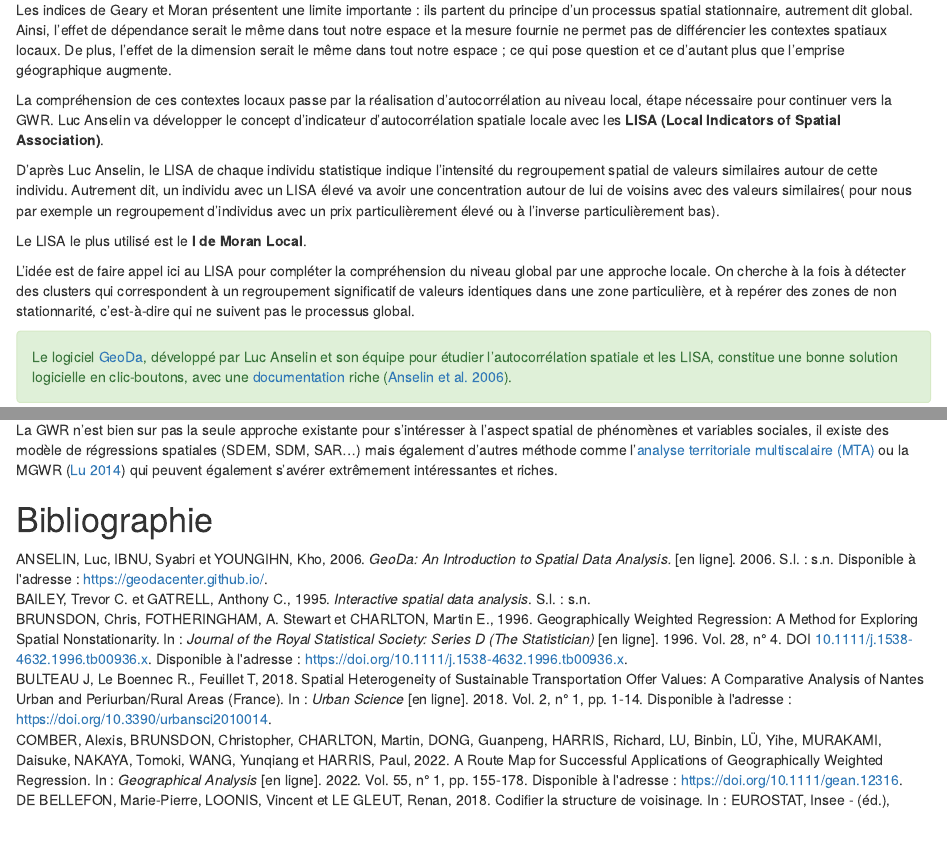
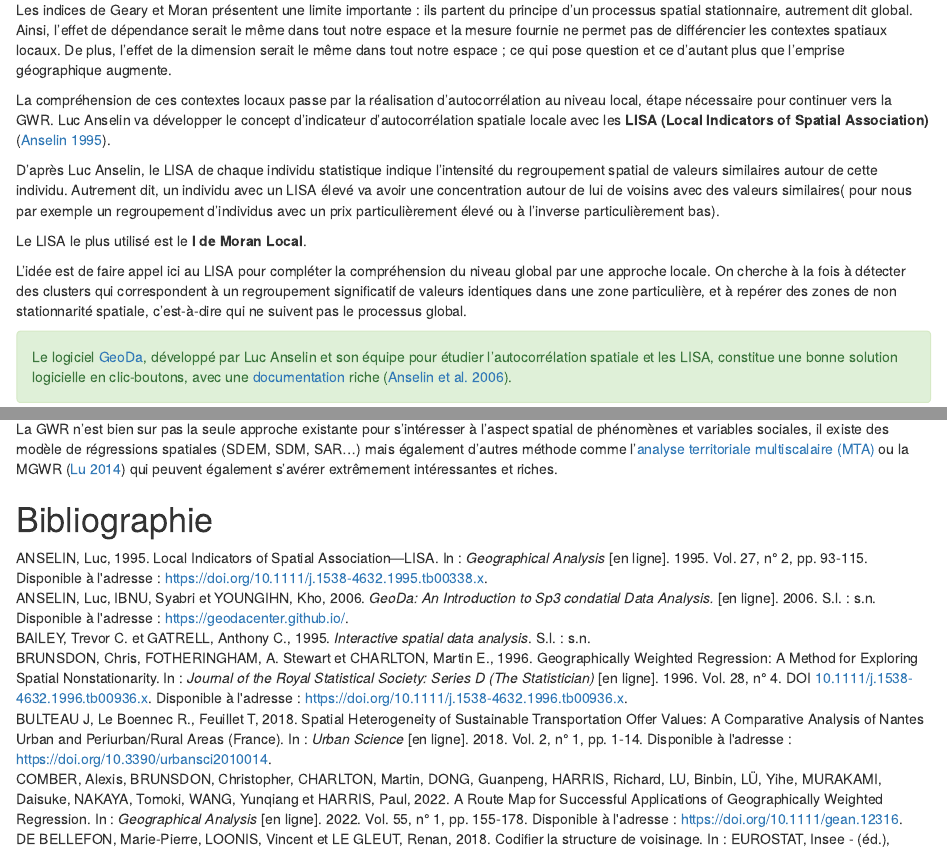
Before and after one commit to rzine-reviews/GWR_Rzine, an R Markdown document (gwr_rzine.Rmd): the page in a window 1100 px wide, from 7400 px down, and a second part further down, joined at a grey line. Rendered offline with R 4.5, knitr and Pandoc, with nearby package versions; drawn as R Markdown's standard HTML page in place of the format the file asks for; some code elsewhere in the file could not run offline.

Commit message:
ajout ref biblio Anselin pour LISA #2

```diff
--- a/biblio.bib
+++ b/biblio.bib
@@ -54,7 +54,7 @@
 }
 
 @software{geoda,
-  title = {GeoDa: An Introduction to Spatial Data Analysis.},
+  title = {GeoDa: An Introduction to Sp3 condatial Data Analysis.},
   author = {Anselin, Luc and Ibnu, Syabri and Youngihn, Kho},
   year = {2006},
   url = {https://geodacenter.github.io/}
@@ -133,3 +133,14 @@
   year = {2021},
   url = {https://sigr2021.github.io/gwr/}
 }
+
+@article{Anselin_1995,
+  title = {Local Indicators of Spatial Association—LISA},
+  author = {Anselin, Luc},
+  year = {1995},
+  journal = {Geographical Analysis},
+  volume = {27},
+  number = {2},
+  pages = {93-115},
+  url = {https://doi.org/10.1111/j.1538-4632.1995.tb00338.x}
+}
--- a/gwr_rzine.Rmd
+++ b/gwr_rzine.Rmd
@@ -1028,13 +1028,13 @@ knitr::include_graphics(here("figures", "moranplot.png"))
 
 Les indices de Geary et Moran présentent une limite importante : ils partent du principe d'un processus spatial stationnaire, autrement dit global. Ainsi, l'effet de dépendance serait le même dans tout notre espace et la mesure fournie ne permet pas de différencier les contextes spatiaux locaux. De plus, l'effet de la dimension serait le même dans tout notre espace ; ce qui pose question et ce d'autant plus que l'emprise géographique augmente.
 
-La compréhension de ces contextes locaux passe par la réalisation d'autocorrélation au niveau local, étape nécessaire pour continuer vers la GWR. Luc Anselin va développer le concept d'indicateur d'autocorrélation spatiale locale avec les **LISA (Local Indicators of Spatial Association)**.
+La compréhension de ces contextes locaux passe par la réalisation d'autocorrélation au niveau local, étape nécessaire pour continuer vers la GWR. Luc Anselin va développer le concept d'indicateur d'autocorrélation spatiale locale avec les **LISA (Local Indicators of Spatial Association)** [@Anselin_1995].
 
 D'après Luc Anselin, le LISA de chaque individu statistique indique l'intensité du regroupement spatial de valeurs similaires autour de cette individu. Autrement dit, un individu avec un LISA élevé va avoir une concentration autour de lui de voisins avec des valeurs similaires( pour nous par exemple un regroupement d'individus avec un prix particulièrement élevé ou à l'inverse particulièrement bas).
 
 Le LISA le plus utilisé est le **I de Moran Local**.
 
-L'idée est de faire appel ici au LISA pour compléter la compréhension du niveau global par une approche locale. On cherche à la fois à détecter des clusters qui correspondent à un regroupement significatif de valeurs identiques dans une zone particulière, et à repérer des zones de non stationnarité, c'est-à-dire qui ne suivent pas le processus global.
+L'idée est de faire appel ici au LISA pour compléter la compréhension du niveau global par une approche locale. On cherche à la fois à détecter des clusters qui correspondent à un regroupement significatif de valeurs identiques dans une zone particulière, et à repérer des zones de non stationnarité spatiale, c'est-à-dire qui ne suivent pas le processus global.
 
 
 <div class="alert alert-success" role="alert">
```
Also changed, not shown: gwr_rzine.Rmd (4 more changed lines).
